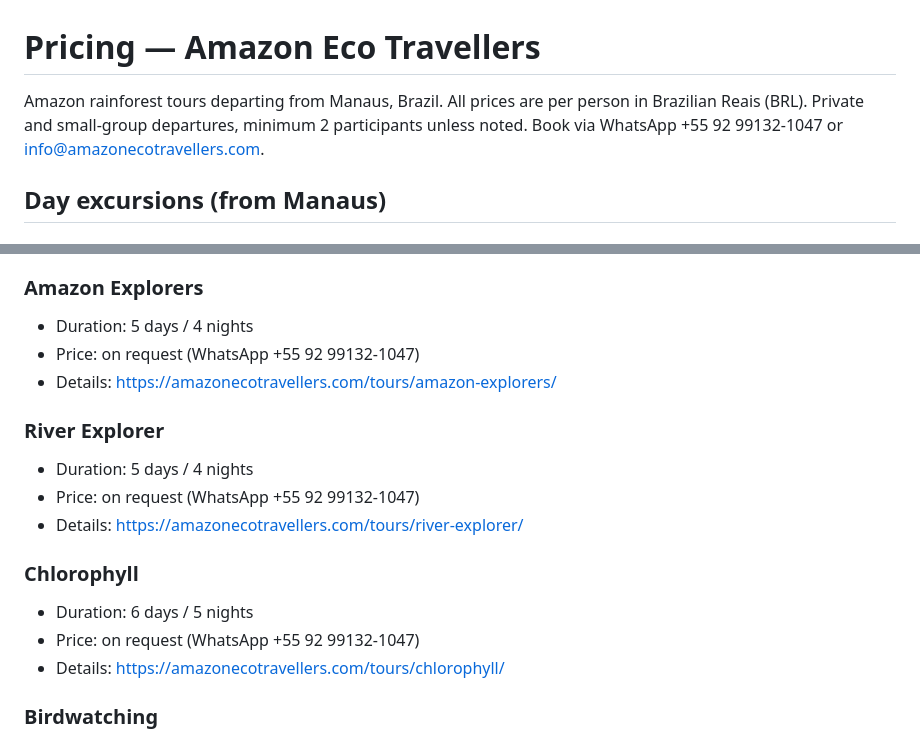
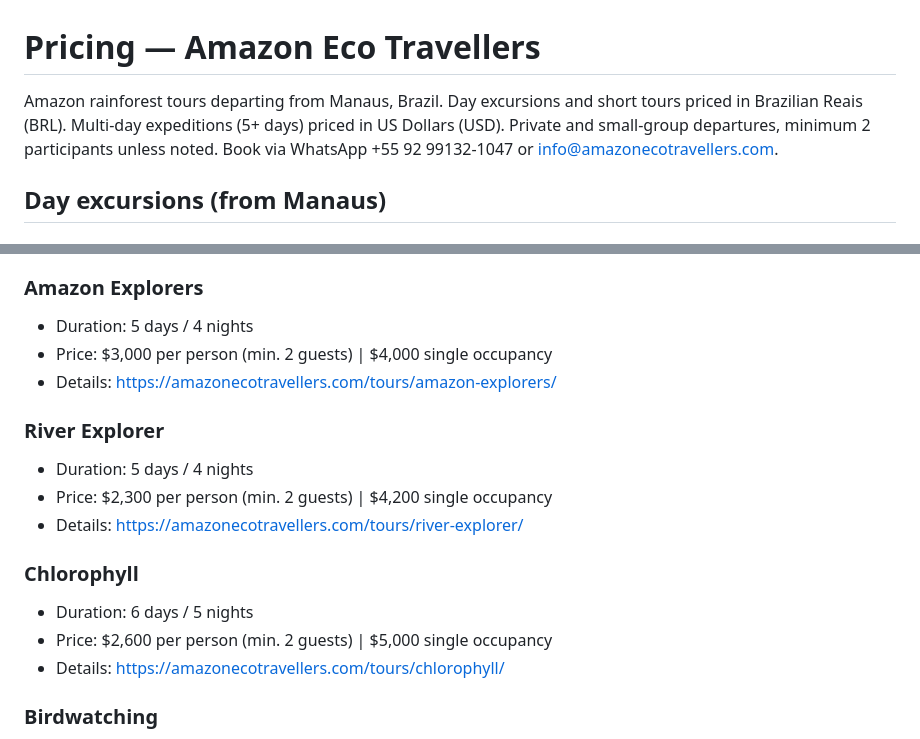
Before and after one commit to Dylannog/amazon-eco-site, a Markdown page: pricing.md, 2 parts joined by grey strips. Rendered like a GitHub page.

Commit message:
feat(seo): update pricing.md with USD prices for 3 tours
Amazon Explorers, River Explorer, Chlorophyll now have explicit
USD prices instead of "on request". Updated date to 2026-06-16.
Added note that multi-day expeditions are priced in USD.

Co-Authored-By: Claude Sonnet 4.6 <noreply@anthropic.com>

```diff
--- a/pricing.md
+++ b/pricing.md
@@ -1,6 +1,6 @@
 # Pricing — Amazon Eco Travellers
 
-Amazon rainforest tours departing from Manaus, Brazil. All prices are per person in Brazilian Reais (BRL). Private and small-group departures, minimum 2 participants unless noted. Book via WhatsApp +55 92 99132-1047 or info@amazonecotravellers.com.
+Amazon rainforest tours departing from Manaus, Brazil. Day excursions and short tours priced in Brazilian Reais (BRL). Multi-day expeditions (5+ days) priced in US Dollars (USD). Private and small-group departures, minimum 2 participants unless noted. Book via WhatsApp +55 92 99132-1047 or info@amazonecotravellers.com.
 
 ## Day excursions (from Manaus)
 
@@ -53,17 +53,17 @@ Amazon rainforest tours departing from Manaus, Brazil. All prices are per person
 
 ### Amazon Explorers
 - Duration: 5 days / 4 nights
-- Price: on request (WhatsApp +55 92 99132-1047)
+- Price: $3,000 per person (min. 2 guests) | $4,000 single occupancy
 - Details: https://amazonecotravellers.com/tours/amazon-explorers/
 
 ### River Explorer
 - Duration: 5 days / 4 nights
-- Price: on request (WhatsApp +55 92 99132-1047)
+- Price: $2,300 per person (min. 2 guests) | $4,200 single occupancy
 - Details: https://amazonecotravellers.com/tours/river-explorer/
 
 ### Chlorophyll
 - Duration: 6 days / 5 nights
-- Price: on request (WhatsApp +55 92 99132-1047)
+- Price: $2,600 per person (min. 2 guests) | $5,000 single occupancy
 - Details: https://amazonecotravellers.com/tours/chlorophyll/
 
 ### Birdwatching
```
Also changed, not shown: other parts of pricing.md (+1 -1 lines).
